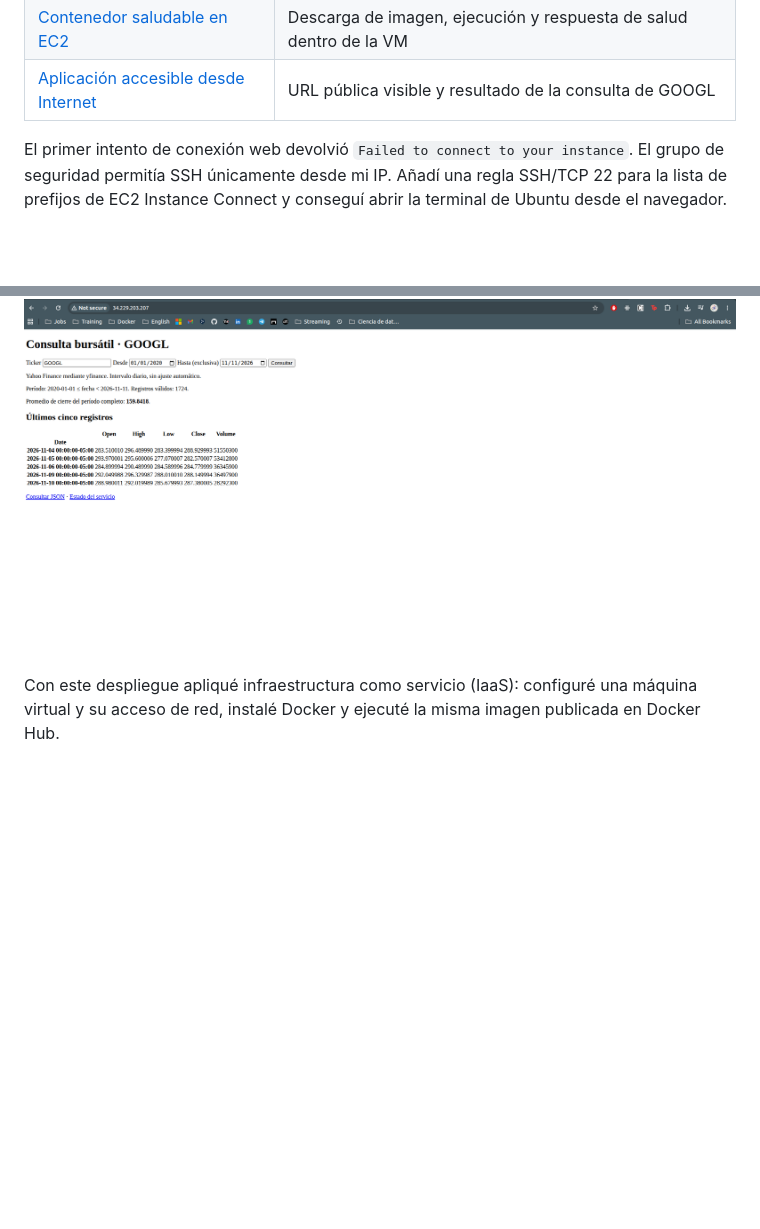
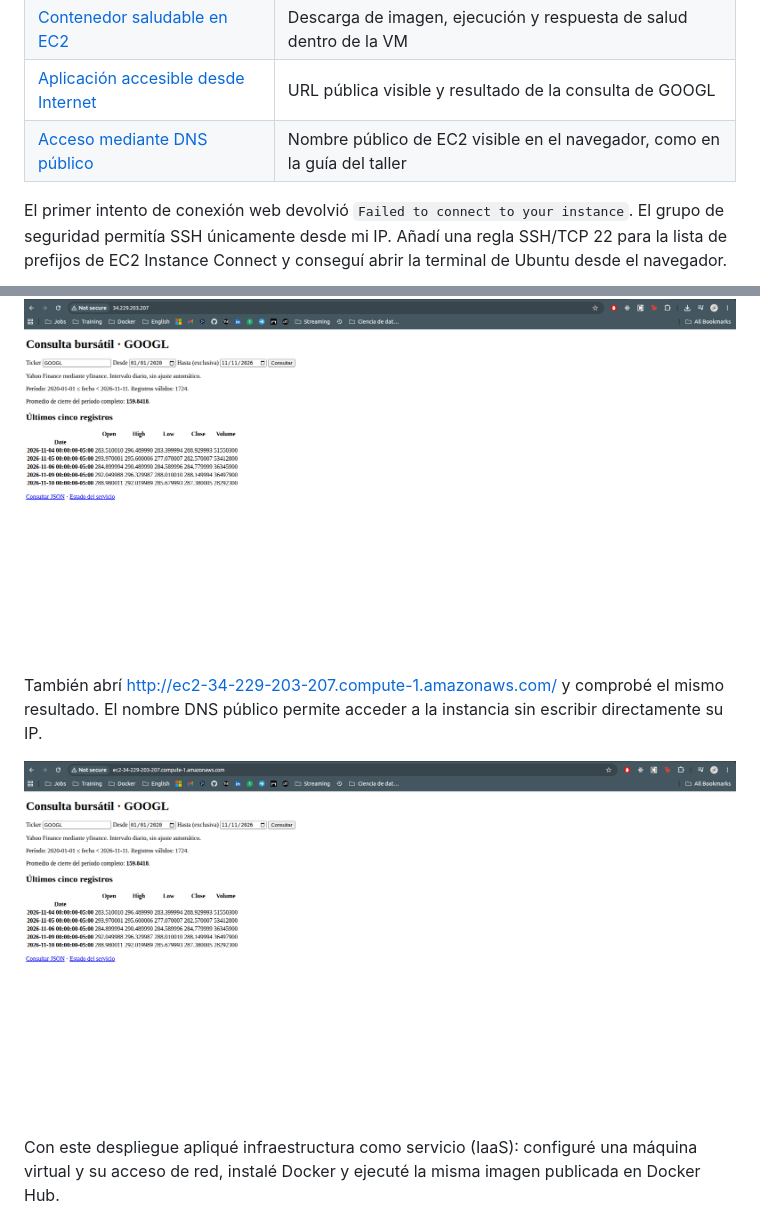
Before and after one commit to yancertuche/taller1AWS, a Markdown page: docs/EVIDENCIAS.md, 2 parts joined by grey strips. GitHub-like rendering; pictures changed too: docs/evidencias/ec2-aplicacion-dns-publico.png (added); blank space fills up the shorter version.

```diff
--- a/docs/EVIDENCIAS.md
+++ b/docs/EVIDENCIAS.md
@@ -83,6 +83,7 @@ Las siguientes capturas muestran los detalles de la VM y las opciones de conexi
 | [Docker instalado en EC2](evidencias/ec2-docker-instalado.png) | `sudo docker version` confirma el cliente y el motor en ejecución |
 | [Contenedor saludable en EC2](evidencias/ec2-contenedor-healthy.png) | Descarga de imagen, ejecución y respuesta de salud dentro de la VM |
 | [Aplicación accesible desde Internet](evidencias/ec2-aplicacion-publica.png) | URL pública visible y resultado de la consulta de GOOGL |
+| [Acceso mediante DNS público](evidencias/ec2-aplicacion-dns-publico.png) | Nombre público de EC2 visible en el navegador, como en la guía del taller |
 
 El primer intento de conexión web devolvió `Failed to connect to your instance`. El grupo de seguridad permitía SSH únicamente desde mi IP. Añadí una regla SSH/TCP 22 para la lista de prefijos de EC2 Instance Connect y conseguí abrir la terminal de Ubuntu desde el navegador.
 
@@ -96,4 +97,8 @@ El **10 de noviembre de 2026**, desde el navegador de mi equipo, abrí [http://3
 
 ![Aplicación desplegada en EC2 y consultada desde Internet](evidencias/ec2-aplicacion-publica.png)
 
+También abrí [http://ec2-34-229-203-207.compute-1.amazonaws.com/](http://ec2-34-229-203-207.compute-1.amazonaws.com/) y comprobé el mismo resultado. El nombre DNS público permite acceder a la instancia sin escribir directamente su IP.
+
+![Consulta bursátil mediante el nombre DNS público de EC2](evidencias/ec2-aplicacion-dns-publico.png)
+
 Con este despliegue apliqué infraestructura como servicio (IaaS): configuré una máquina virtual y su acceso de red, instalé Docker y ejecuté la misma imagen publicada en Docker Hub.
```
Also changed, not shown: README.md (+2 -0 lines), docs/DESPLIEGUE_EC2.md (+2 -0 lines).
